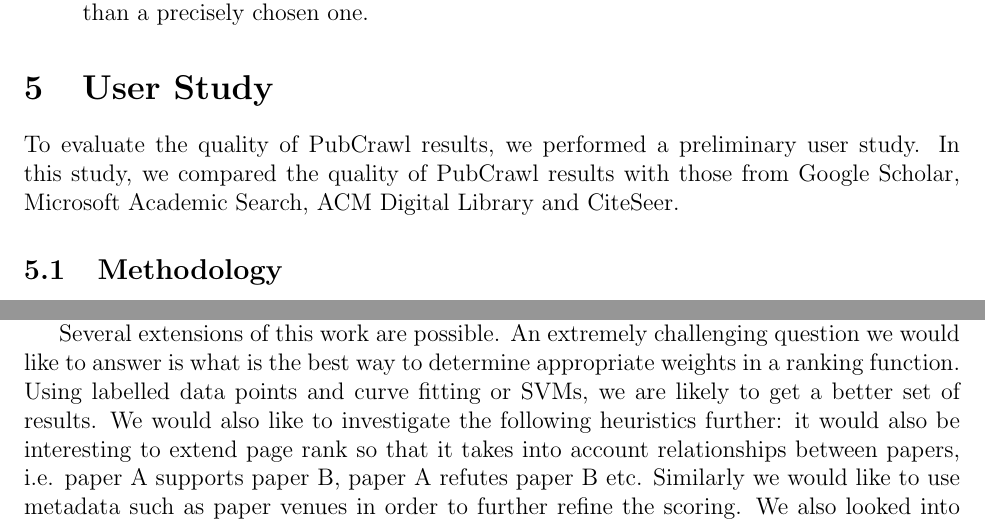
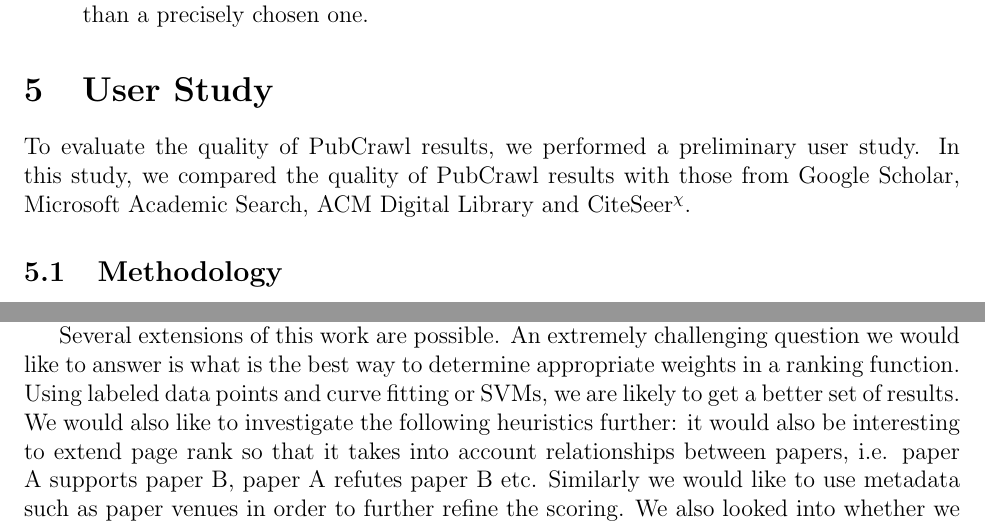
Before and after one commit to mvartakgithub/6.830-Final-Project, a LaTeX paper (report/paper.tex): two parts of pages 6 and 7 of 8, joined at a grey line, cut so that both start at the same text. Compiled offline with pdfLaTeX.

```diff
--- a/report/paper.tex
+++ b/report/paper.tex
@@ -239,7 +239,7 @@
 
 \section{User Study}
 
-To evaluate the quality of PubCrawl results, we performed a preliminary user study. In this study, we compared the quality of PubCrawl results with those from Google Scholar, Microsoft Academic Search, ACM Digital Library and CiteSeer.
+To evaluate the quality of PubCrawl results, we performed a preliminary user study. In this study, we compared the quality of PubCrawl results with those from Google Scholar, Microsoft Academic Search, ACM Digital Library and \citeseer.
 
 \subsection{Methodology}
 
@@ -261,7 +261,7 @@
 
 We observed that it is very difficult to find a scoring function that works well for all search queries. We also realized that combining scores from orthogonal metrics like PageRank and text indexing may not be the best method to obtain an overall ranking.
 
-Several extensions of this work are possible. An extremely challenging question we would like to answer is what is the best way to determine appropriate weights in a ranking function. Using labelled data points and curve fitting or SVMs, we are likely to get a better set of results. We would also like to investigate the following heuristics further: it would also be interesting to extend page rank so that it takes into account relationships between papers, i.e. paper A supports paper B, paper A refutes paper B etc. Similarly we would like to use metadata such as paper venues in order to further refine the scoring. We also looked into whether we could classify papers based on the level of expertise a paper expects. This may also be used to boost our search results.
+Several extensions of this work are possible. An extremely challenging question we would like to answer is what is the best way to determine appropriate weights in a ranking function. Using labeled data points and curve fitting or SVMs, we are likely to get a better set of results. We would also like to investigate the following heuristics further: it would also be interesting to extend page rank so that it takes into account relationships between papers, i.e. paper A supports paper B, paper A refutes paper B etc. Similarly we would like to use metadata such as paper venues in order to further refine the scoring. We also looked into whether we could classify papers based on the level of expertise a paper expects. This may also be used to boost our search results.
 
 
 \section{Acknowledgments}
```
Also changed, not shown: report/paper.tex (2 more changed lines).
